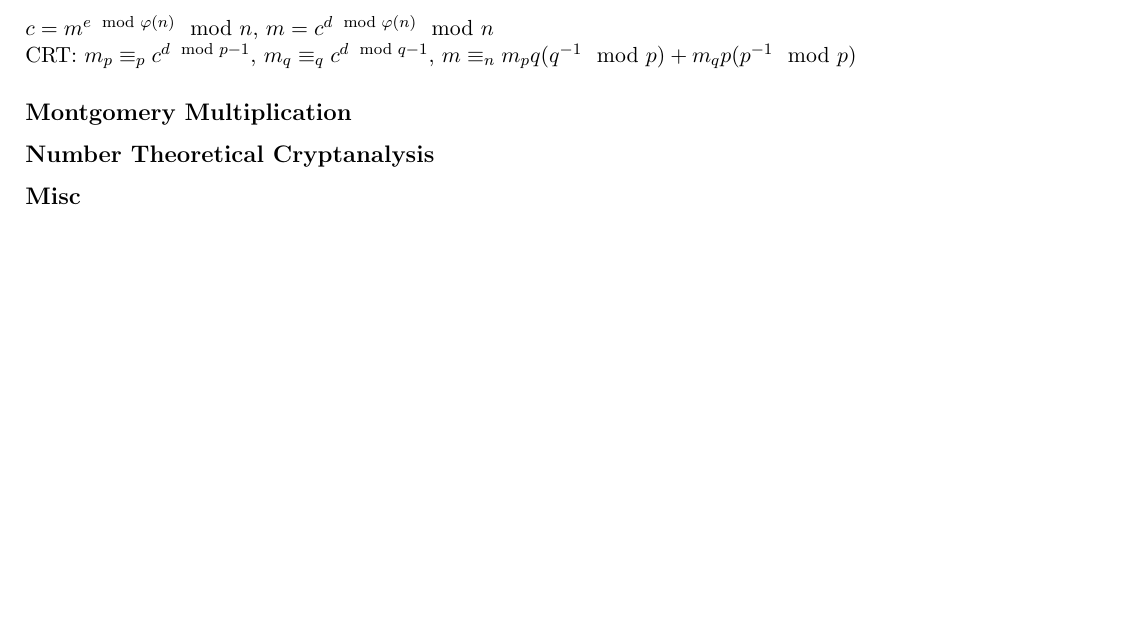
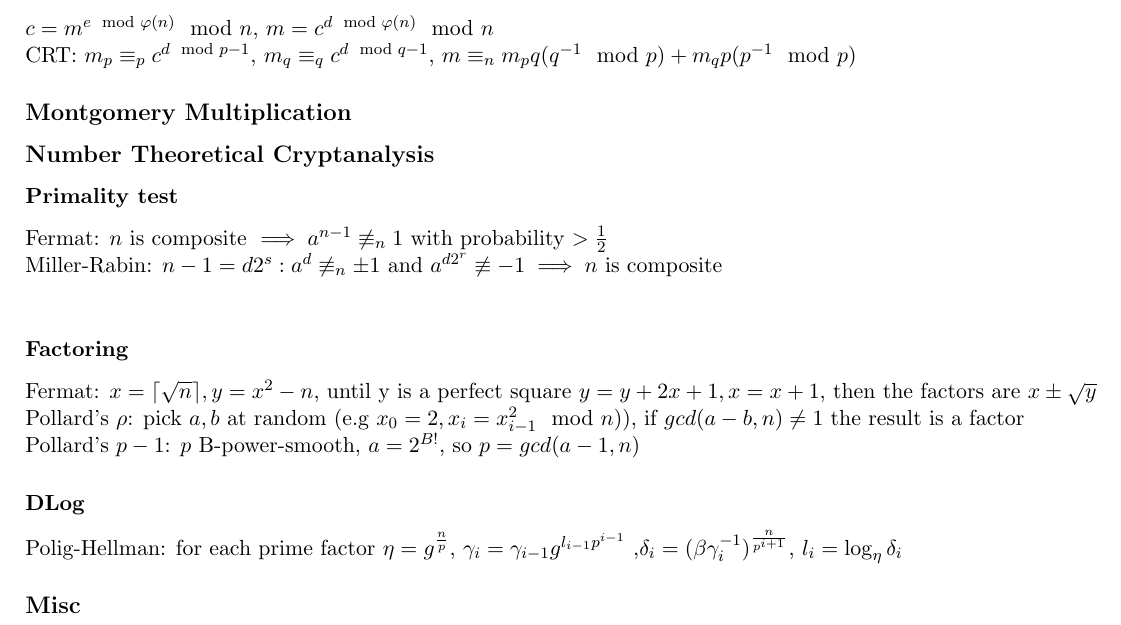
Before and after one commit to DomenicoCacace/crypto-cheatsheet, a LaTeX document (cheatsheet.tex): part of page 2 of 2, cut so that both start at the same text, the shorter picture padded with empty space. Compiled offline with pdfLaTeX.

Commit message:
Add 'Number Theoretical Cryptanalysis'
Add primality tests, factoring and dlog extraction methods

```diff
--- a/cheatsheet.tex
+++ b/cheatsheet.tex
@@ -73,6 +73,15 @@
 
         %--- Begin Number Theoretical Cryptanalysis
         \subsection*{Number Theoretical Cryptanalysis}
+            \subsubsection*{Primality test}
+                Fermat: $n$ is composite $\implies a^{n-1} \not\equiv_{n} 1$ with probability $> \frac{1}{2}$ \\
+                Miller-Rabin: $n-1=d2^{s}: a^{d} \not\equiv_{n} \pm 1$ and $a^{d2^{r}} \not\equiv -1 \implies n$ is composite \\
+            \subsubsection*{Factoring}
+                Fermat: $x = \lceil \sqrt{n} \rceil, y=x^{2}-n$, until y is a perfect square $y=y+2x+1, x = x+1$, then the factors are $x \pm \sqrt{y}$ \\
+                Pollard's $\rho$: pick $a, b$ at random (e.g $x_{0}=2, x_{i}=x_{i-1}^{2} \mod{n})$), if $gcd(a-b, n) \neq 1$ the result is a factor \\
+                Pollard's $p-1$: $p$ B-power-smooth, $a=2^{B!}$, so $p=gcd(a-1, n)$
+            \subsubsection*{DLog}
+                Polig-Hellman: for each prime factor $\eta = g^{\frac{n}{p}}$, $\gamma_{i}=\gamma_{i-1}g^{l_{i-1}p^{i-1}}$ ,$\delta_{i}=(\beta\gamma_{i}^{-1})^{\frac{n}{p^{i+1}}}$, $l_{i}=\log_{\eta}\delta_{i}$
         %--- End Number Theoretical Cryptanalysis
 
         %--- Begin Misc
```
Also changed, not shown: cheatsheet.pdf, 3 other files.
